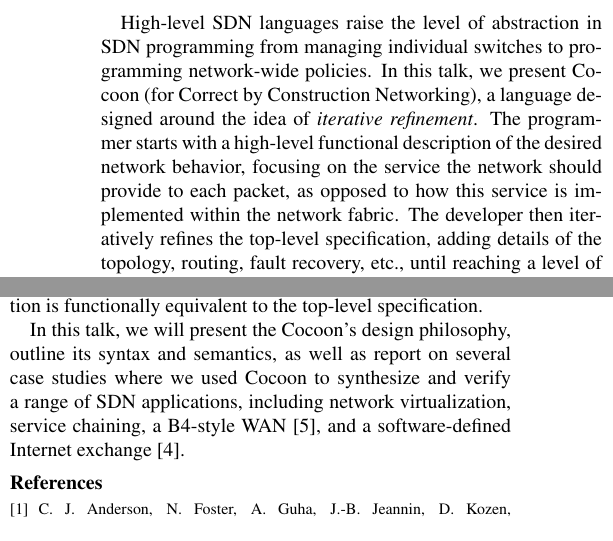
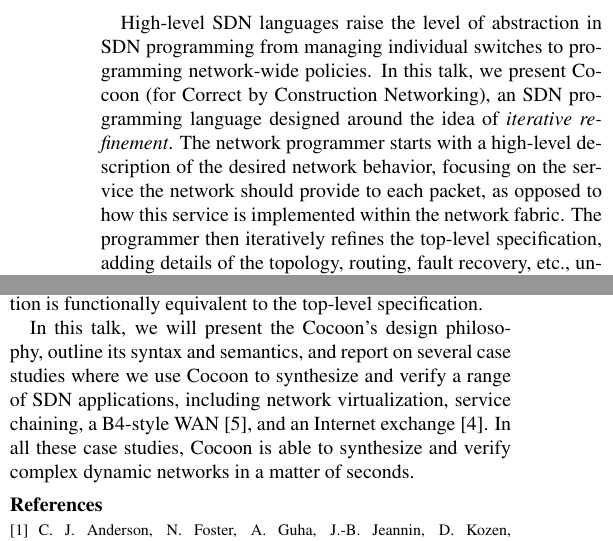
Before and after one commit to ryzhyk/cocoon, a LaTeX document (doc/netpl16/paper.tex): two parts of the columns of the page, joined at a grey line, cut so that both start at the same text. Compiled offline with pdfLaTeX.

Commit message:
[NetPL'16] final version

```diff
--- a/doc/netpl16/paper.tex
+++ b/doc/netpl16/paper.tex
@@ -58,15 +58,11 @@ bottom=1in]{geometry}
 High-level SDN languages raise the level of abstraction in SDN
 programming from managing individual switches to programming
 network-wide policies.  In this talk, we present Cocoon (for
-Correct by Construction Networking), a language designed around
-the idea of \emph{iterative refinement}.  The programmer starts
-with a high-level functional description of the desired network
-behavior, focusing on the service the network should provide to
-each packet, as opposed to how this service is implemented within
-the network fabric.  The developer then iteratively refines the
-top-level specification, adding details of the topology, routing,
-fault recovery, etc., until reaching a level of detail sufficient
-for the Cocoon compiler to generate an SDN application that
-manages network switches via the southbound interface (we
-currently support P4~\cite{Bosshart_DGIMRSTVVW_14}).  We designed
-Cocoon with the following goals in mind:
+Correct by Construction Networking), an SDN programming language
+designed around the idea of \emph{iterative refinement}.  The
+network programmer starts with a high-level description of the
+desired network behavior, focusing on the service the network
+should provide to each packet, as opposed to how this service is
+implemented within the network fabric.  The programmer then
+iteratively refines the top-level specification, adding details of
+the topology, routing, fault recovery, etc., until reaching a
@@ -73,3 +72,4 @@ Cocoon with the following goals in mind:
+We designed Cocoon with the following goals in mind:
 
 \paragraph{Correctness} Cocoon uses the Corral model
 checker~\cite{Lal_QL_12} to establish that each refinement
@@ -174,11 +174,13 @@ functionally equivalent to the top-level specification.
 %that
 
 In this talk, we will present the Cocoon's design philosophy,
-outline its syntax and semantics, as well as report on several
-case studies where we used Cocoon to synthesize and verify a range
-of SDN applications, including network virtualization, service
-chaining, a B4-style WAN~\cite{Jain_KMOPSVWZZZHSV_13}, and a
-software-defined Internet exchange~\cite{Gupta_MBCFRV_16}.
+outline its syntax and semantics, and report on several case
+studies where we use Cocoon to synthesize and verify a range of
+SDN applications, including network virtualization, service
+chaining, a B4-style WAN~\cite{Jain_KMOPSVWZZZHSV_13}, and an
+Internet exchange~\cite{Gupta_MBCFRV_16}.  In all these case
+studies, Cocoon is able to synthesize and verify complex dynamic
+networks in a matter of seconds.
 
 \bibliographystyle{abbrv}
 
```
Also changed, not shown: doc/netpl16/final.pdf (added), doc/netpl16/paper.tex (3 more changed lines).
